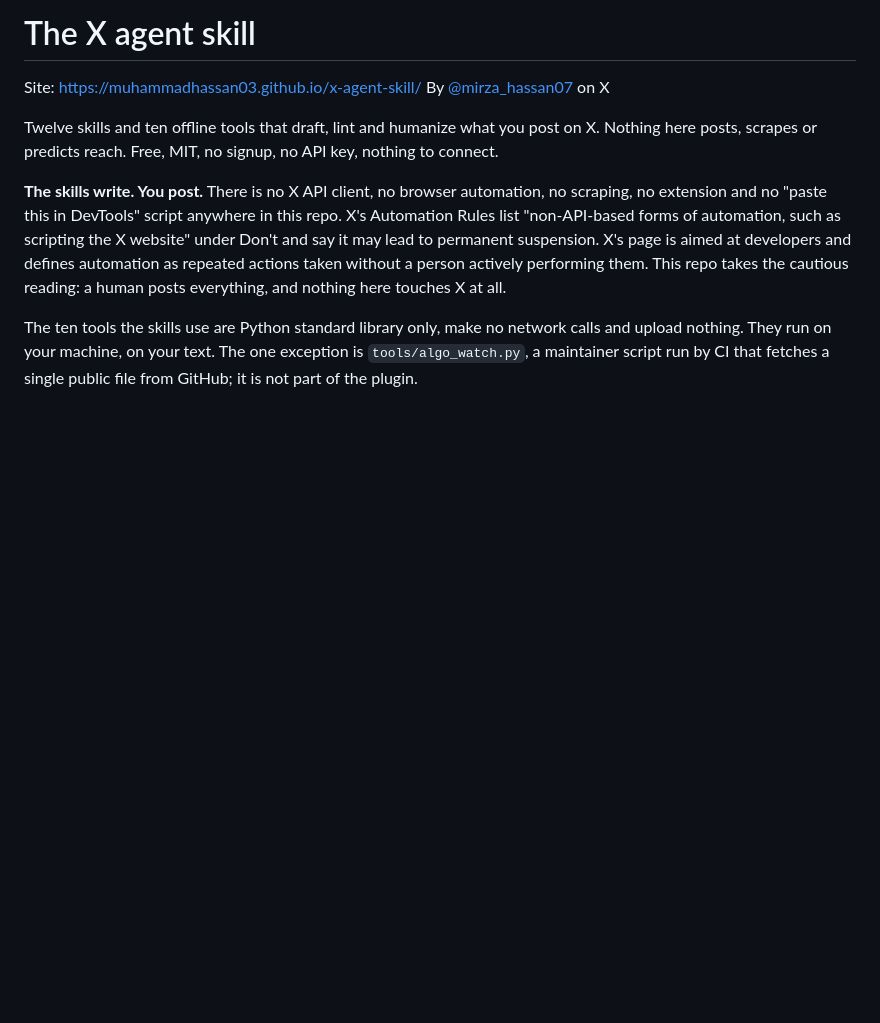
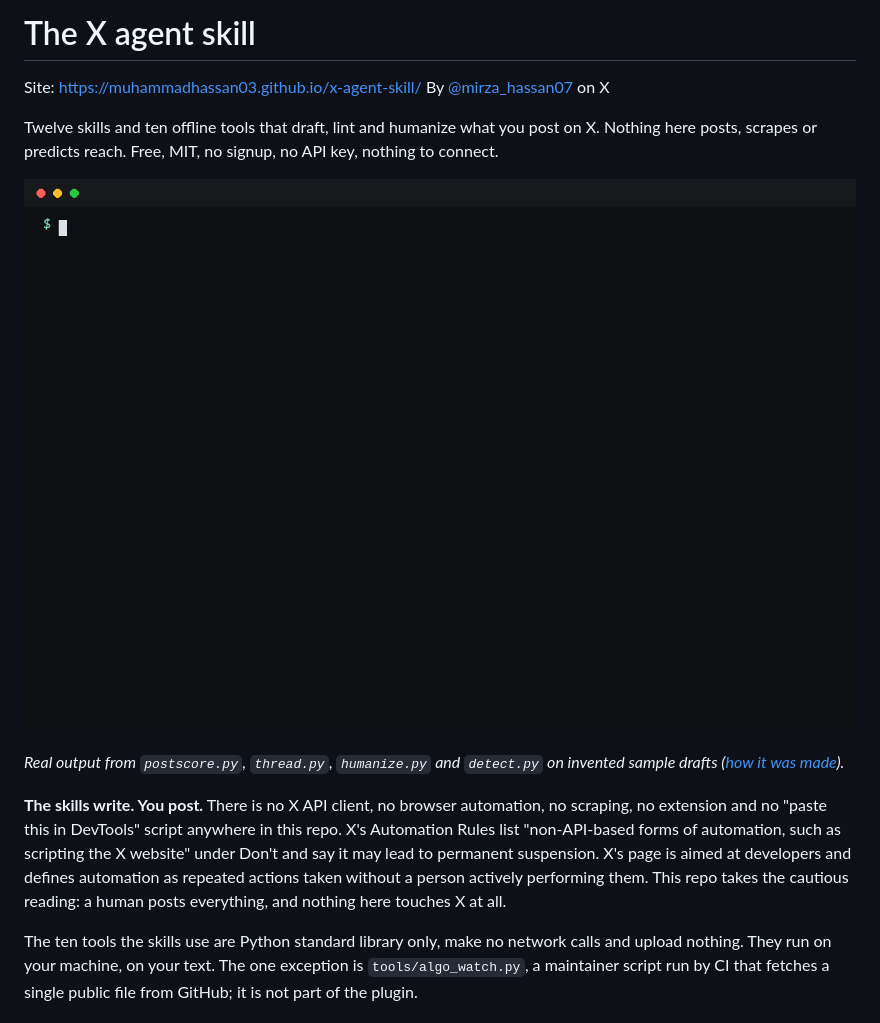
Before and after one commit to MuhammadHassan03/x-agent-skill, a Markdown page: README.md, the part around the change. Drawn GitHub-style; pictures changed too: demo/x-agent-skill.gif (added); blank space fills up the shorter version.

Commit message:
feat: README demo GIF, VHS tape, render scripts and Makefile
Signed-off-by: Muhammad Hassan <97297671+MuhammadHassan03@users.noreply.github.com>

```diff
--- a/README.md
+++ b/README.md
@@ -8,6 +8,10 @@ By [@mirza_hassan07](https://x.com/mirza_hassan07) on X
 Twelve skills and ten offline tools that draft, lint and humanize what you post on X.
 Nothing here posts, scrapes or predicts reach.
 Free, MIT, no signup, no API key, nothing to connect.
+
+![Terminal demo: postscore.py blocks a bait draft, thread.py splits a long draft, humanize.py and detect.py clean a draft and show the before and after score](demo/x-agent-skill.gif)
+
+*Real output from `postscore.py`, `thread.py`, `humanize.py` and `detect.py` on invented sample drafts ([how it was made](demo/README.md)).*
 
 **The skills write. You post.** There is no X API client, no browser automation,
 no scraping, no extension and no "paste this in DevTools" script anywhere in this
```
Also changed, not shown: demo/README.md (added, +26 -0 lines), 9 other files.
